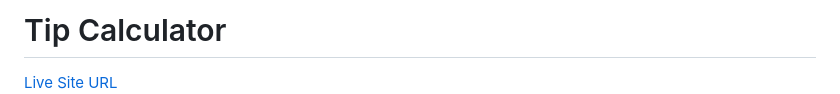
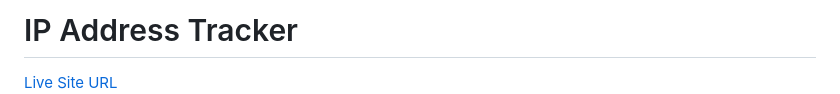
Before and after one commit to i000o/ip-address-tracker, a Markdown page: README.md, the part around one of its changes. GitHub-like rendering.

Commit message:
corrected FM link and README title

```diff
--- a/README.md
+++ b/README.md
@@ -1,4 +1,4 @@
-# Tip Calculator
+# IP Address Tracker
 
 [Live Site URL](https://i000o.github.io/ip-address-tracker/)
 ![Outcome](/images/mobile-screenshot.png)
```
Also changed, not shown: other parts of README.md (+1 -1 lines).
